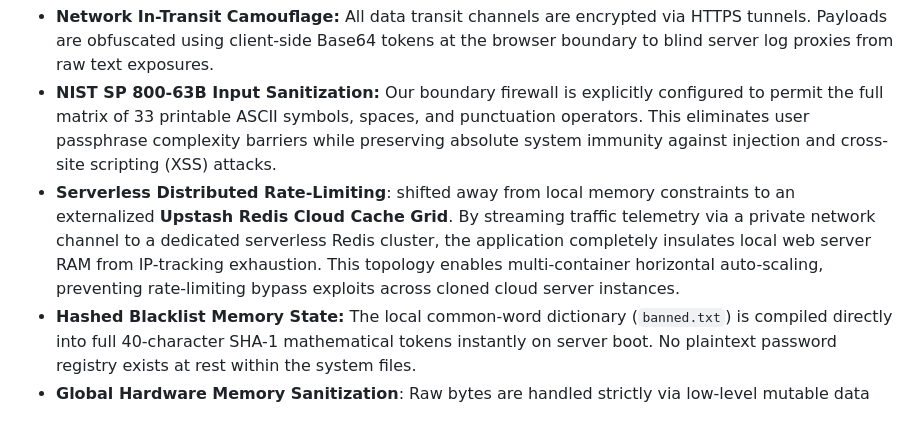
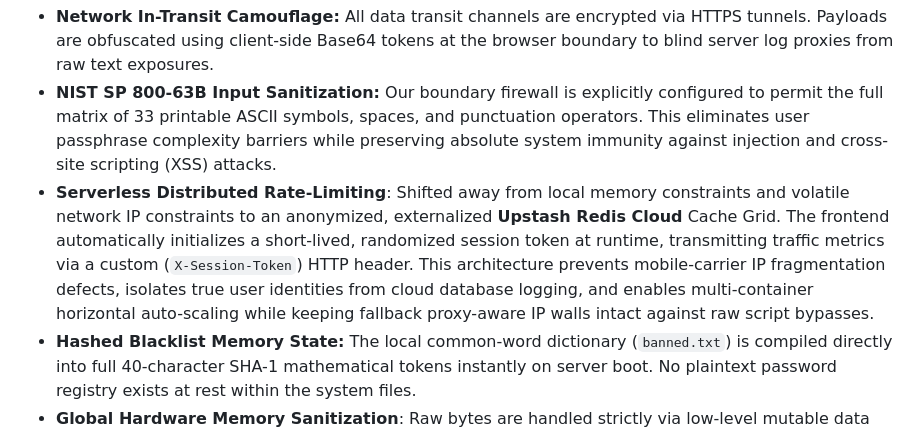
Before and after one commit to TM-Cyber-ops/Password-Checker-Frontend, a Markdown page: README.md, the part around the change. Rendered like a GitHub page.

```diff
--- a/README.md
+++ b/README.md
@@ -22,7 +22,7 @@ The application enforces automated data-minimization perimeters across six disti
 
 *   **Network In-Transit Camouflage:** All data transit channels are encrypted via HTTPS tunnels. Payloads are obfuscated using client-side Base64 tokens at the browser boundary to blind server log proxies from raw text exposures.
 *   **NIST SP 800-63B Input Sanitization:** Our boundary firewall is explicitly configured to permit the full matrix of 33 printable ASCII symbols, spaces, and punctuation operators. This eliminates user passphrase complexity barriers while preserving absolute system immunity against injection and cross-site scripting (XSS) attacks.
-*   **Serverless Distributed Rate-Limiting**: shifted away from local memory constraints to an externalized **Upstash Redis Cloud Cache Grid**. By streaming traffic telemetry via a private network channel to a dedicated serverless Redis cluster, the application completely insulates local web server RAM from IP-tracking exhaustion. This topology enables multi-container horizontal auto-scaling, preventing rate-limiting bypass exploits across cloned cloud server instances.
+*   **Serverless Distributed Rate-Limiting**: Shifted away from local memory constraints and volatile network IP constraints to an anonymized, externalized **Upstash Redis Cloud** Cache Grid. The frontend automatically initializes a short-lived, randomized session token at runtime, transmitting traffic metrics via a custom (`X-Session-Token`) HTTP header. This architecture prevents mobile-carrier IP fragmentation defects, isolates true user identities from cloud database logging, and enables multi-container horizontal auto-scaling while keeping fallback proxy-aware IP walls intact against raw script bypasses.
 *   **Hashed Blacklist Memory State:** The local common-word dictionary (`banned.txt`) is compiled directly into full 40-character SHA-1 mathematical tokens instantly on server boot. No plaintext password registry exists at rest within the system files.
 *   **Global Hardware Memory Sanitization**: Raw bytes are handled strictly via low-level mutable data structures (`bytearray`) passed dynamically through Flask's global request context (`g`). The application completely eliminates high-level immutable text-string tracking loops. Utilizing an automated framework teardown hook (`@app.teardown_request`), the system intercepts the execution lifecycle right before connection termination. It steps through the allocated memory addresses and forcefully stomps absolute zero bits (`0`) directly over the physical server RAM slots, completely shredding the physical data footprint regardless of request success or system exceptions.
 *   **Forensic Auditing Restrictions:** A multi-tier `RotatingFileHandler` captures system anomalies, performance telemetry, and entropy bit levels up to a 5MB storage ceiling, while strictly blocking raw credential metrics from committing to disk files.
```
